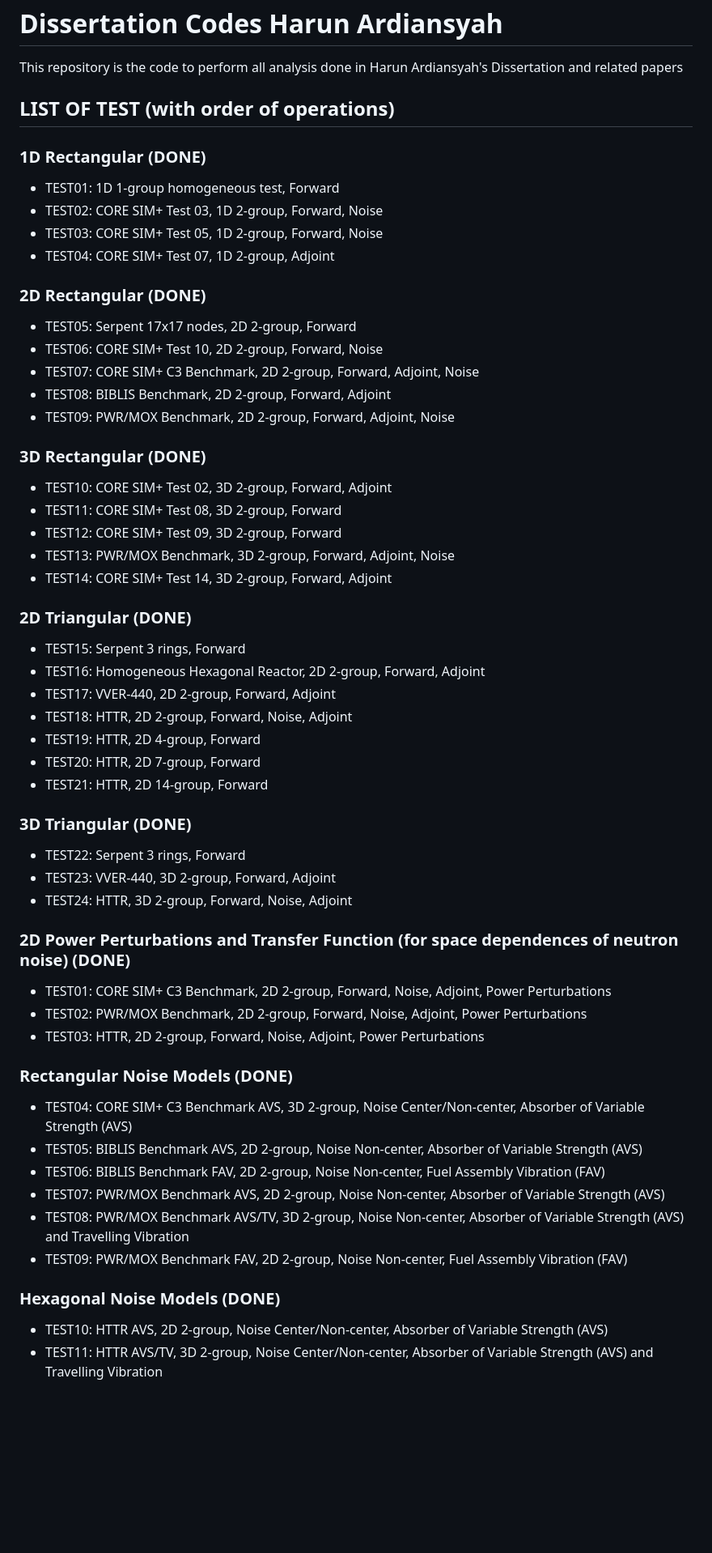
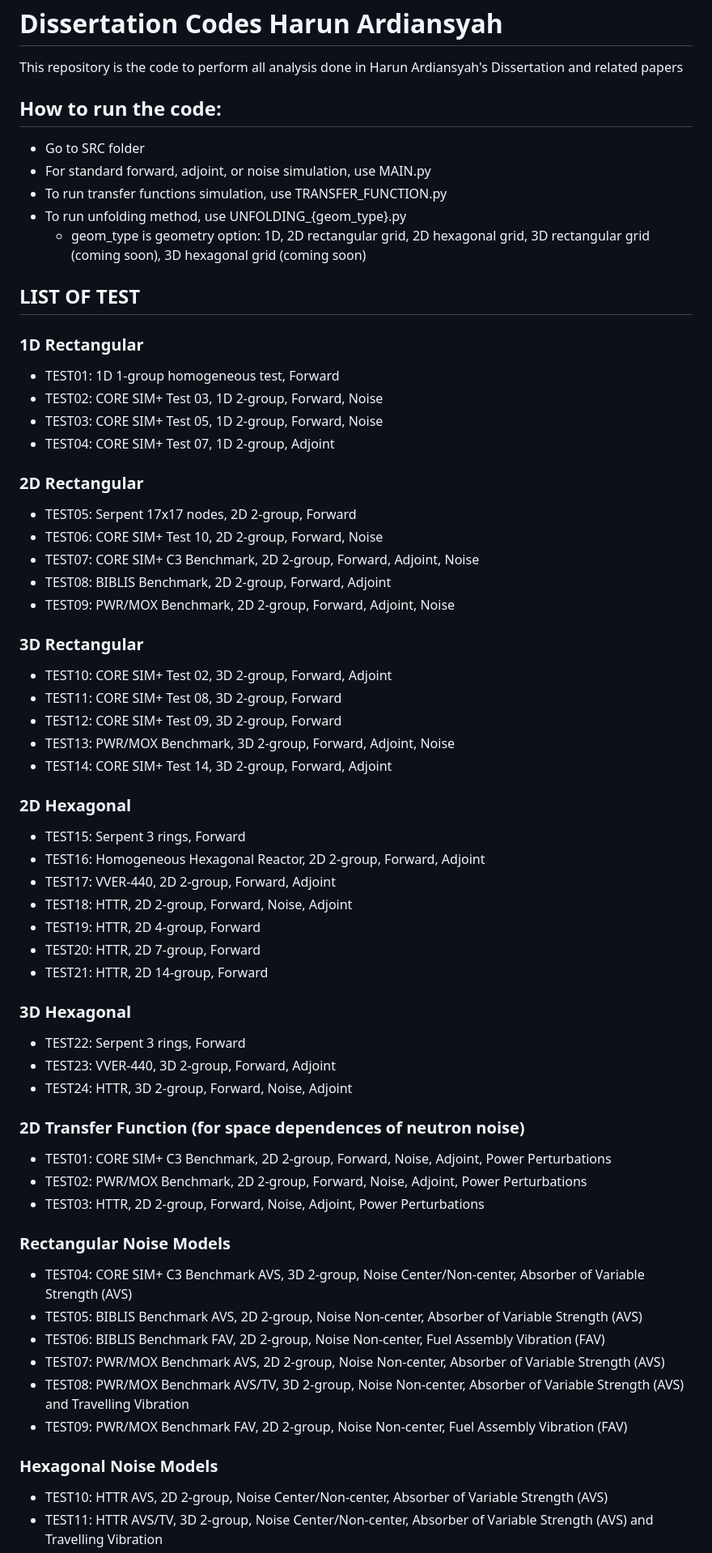
Before and after one commit to harunardi/dissertation_codes, a Markdown page: README.md, the part around one of its changes. Shown at 81% size. GitHub-like rendering; blank space fills up the shorter version.

```diff
--- a/README.md
+++ b/README.md
@@ -1,29 +1,36 @@
 # Dissertation Codes Harun Ardiansyah
 This repository is the code to perform all analysis done in Harun Ardiansyah's Dissertation and related papers
 
-## LIST OF TEST (with order of operations)
+## How to run the code:
+- Go to SRC folder
+- For standard forward, adjoint, or noise simulation, use MAIN.py
+- To run transfer functions simulation, use TRANSFER_FUNCTION.py
+- To run unfolding method, use UNFOLDING_{geom_type}.py
+  - geom_type is geometry option: 1D, 2D rectangular grid, 2D hexagonal grid, 3D rectangular grid (coming soon), 3D hexagonal grid (coming soon)
 
-### 1D Rectangular (DONE)
+## LIST OF TEST
+
+### 1D Rectangular
 - TEST01: 1D 1-group homogeneous test, Forward
 - TEST02: CORE SIM+ Test 03, 1D 2-group, Forward, Noise
 - TEST03: CORE SIM+ Test 05, 1D 2-group, Forward, Noise
 - TEST04: CORE SIM+ Test 07, 1D 2-group, Adjoint
 
-### 2D Rectangular (DONE)
+### 2D Rectangular
 - TEST05: Serpent 17x17 nodes, 2D 2-group, Forward
 - TEST06: CORE SIM+ Test 10, 2D 2-group, Forward, Noise
 - TEST07: CORE SIM+ C3 Benchmark, 2D 2-group, Forward, Adjoint, Noise
 - TEST08: BIBLIS Benchmark, 2D 2-group, Forward, Adjoint
 - TEST09: PWR/MOX Benchmark, 2D 2-group, Forward, Adjoint, Noise
 
-### 3D Rectangular (DONE)
+### 3D Rectangular
 - TEST10: CORE SIM+ Test 02, 3D 2-group, Forward, Adjoint
 - TEST11: CORE SIM+ Test 08, 3D 2-group, Forward
 - TEST12: CORE SIM+ Test 09, 3D 2-group, Forward
 - TEST13: PWR/MOX Benchmark, 3D 2-group, Forward, Adjoint, Noise
 - TEST14: CORE SIM+ Test 14, 3D 2-group, Forward, Adjoint
 
-### 2D Triangular (DONE)
+### 2D Hexagonal
 - TEST15: Serpent 3 rings, Forward
 - TEST16: Homogeneous Hexagonal Reactor, 2D 2-group, Forward, Adjoint
 - TEST17: VVER-440, 2D 2-group, Forward, Adjoint
@@ -32,17 +39,17 @@ This repository is the code to perform all analysis done in Harun Ardiansyah's D
 - TEST20: HTTR, 2D 7-group, Forward
 - TEST21: HTTR, 2D 14-group, Forward
 
-### 3D Triangular (DONE)
+### 3D Hexagonal
 - TEST22: Serpent 3 rings, Forward
 - TEST23: VVER-440, 3D 2-group, Forward, Adjoint
 - TEST24: HTTR, 3D 2-group, Forward, Noise, Adjoint
 
-### 2D Power Perturbations and Transfer Function (for space dependences of neutron noise) (DONE)
+### 2D Transfer Function (for space dependences of neutron noise)
 - TEST01: CORE SIM+ C3 Benchmark, 2D 2-group, Forward, Noise, Adjoint, Power Perturbations
 - TEST02: PWR/MOX Benchmark, 2D 2-group, Forward, Noise, Adjoint, Power Perturbations
 - TEST03: HTTR, 2D 2-group, Forward, Noise, Adjoint, Power Perturbations
 
-### Rectangular Noise Models (DONE)
+### Rectangular Noise Models
 - TEST04: CORE SIM+ C3 Benchmark AVS, 3D 2-group, Noise Center/Non-center, Absorber of Variable Strength (AVS)
 - TEST05: BIBLIS Benchmark AVS, 2D 2-group, Noise Non-center, Absorber of Variable Strength (AVS)
 - TEST06: BIBLIS Benchmark FAV, 2D 2-group, Noise Non-center, Fuel Assembly Vibration (FAV)
@@ -50,7 +57,7 @@ This repository is the code to perform all analysis done in Harun Ardiansyah's D
 - TEST08: PWR/MOX Benchmark AVS/TV, 3D 2-group, Noise Non-center, Absorber of Variable Strength (AVS) and Travelling Vibration
 - TEST09: PWR/MOX Benchmark FAV, 2D 2-group, Noise Non-center, Fuel Assembly Vibration (FAV)
 
-### Hexagonal Noise Models (DONE)
+### Hexagonal Noise Models
 - TEST10: HTTR AVS, 2D 2-group, Noise Center/Non-center, Absorber of Variable Strength (AVS)
 - TEST11: HTTR AVS/TV, 3D 2-group, Noise Center/Non-center, Absorber of Variable Strength (AVS) and Travelling Vibration
 - TEST12: HTTR FAV, 2D 2-group, Noise Center/Non-center, Fuel Assembly Vibration (FAV)
```
Also changed, not shown: other parts of README.md (+3 -4 lines).
